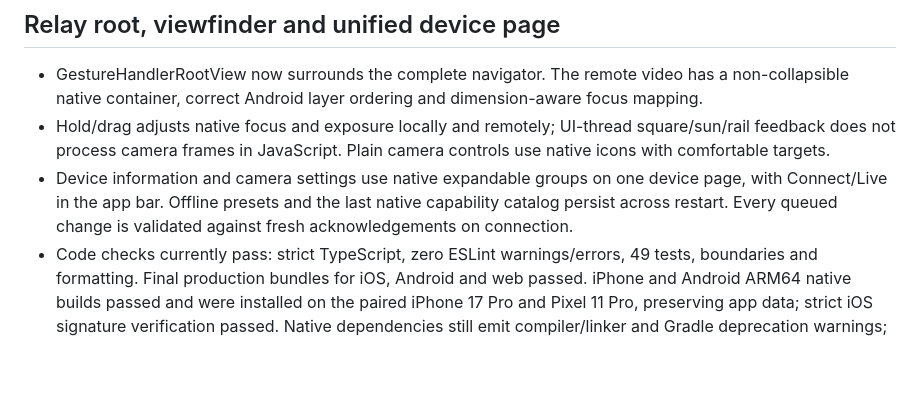
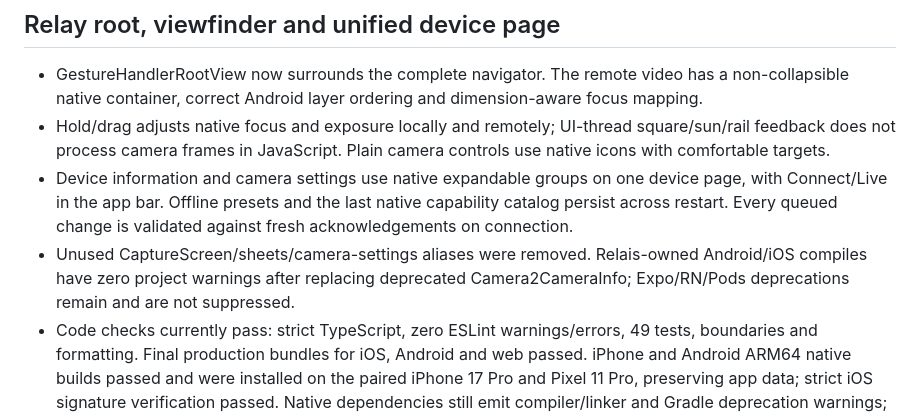
Before and after one commit to OliveCh12/relais, a Markdown page: STATUS.md, the part around the change. GitHub-like rendering; blank space fills up the shorter version.

Commit message:
docs: record unused-UI cleanup installs
Note Relais-owned zero-warning compiles and the iPhone 17 Pro / Pixel 11
Pro development-client installs for this pass. Third-party deprecations
remain unsuppressed.

```diff
--- a/STATUS.md
+++ b/STATUS.md
@@ -7,6 +7,7 @@
 - GestureHandlerRootView now surrounds the complete navigator. The remote video has a non-collapsible native container, correct Android layer ordering and dimension-aware focus mapping.
 - Hold/drag adjusts native focus and exposure locally and remotely; UI-thread square/sun/rail feedback does not process camera frames in JavaScript. Plain camera controls use native icons with comfortable targets.
 - Device information and camera settings use native expandable groups on one device page, with Connect/Live in the app bar. Offline presets and the last native capability catalog persist across restart. Every queued change is validated against fresh acknowledgements on connection.
+- Unused CaptureScreen/sheets/camera-settings aliases were removed. Relais-owned Android/iOS compiles have zero project warnings after replacing deprecated Camera2CameraInfo; Expo/RN/Pods deprecations remain and are not suppressed.
 - Code checks currently pass: strict TypeScript, zero ESLint warnings/errors, 49 tests, boundaries and formatting. Final production bundles for iOS, Android and web passed. iPhone and Android ARM64 native builds passed and were installed on the paired iPhone 17 Pro and Pixel 11 Pro, preserving app data; strict iOS signature verification passed. Native dependencies still emit compiler/linker and Gradle deprecation warnings; these are not suppressed.
 - Physical relay, metering accuracy and gallery acceptance remain owner-run. [Bidirectional test guide](docs/relay-testing.md), [implementation and primary sources](docs/research/relay-viewfinder.md).
 
```
